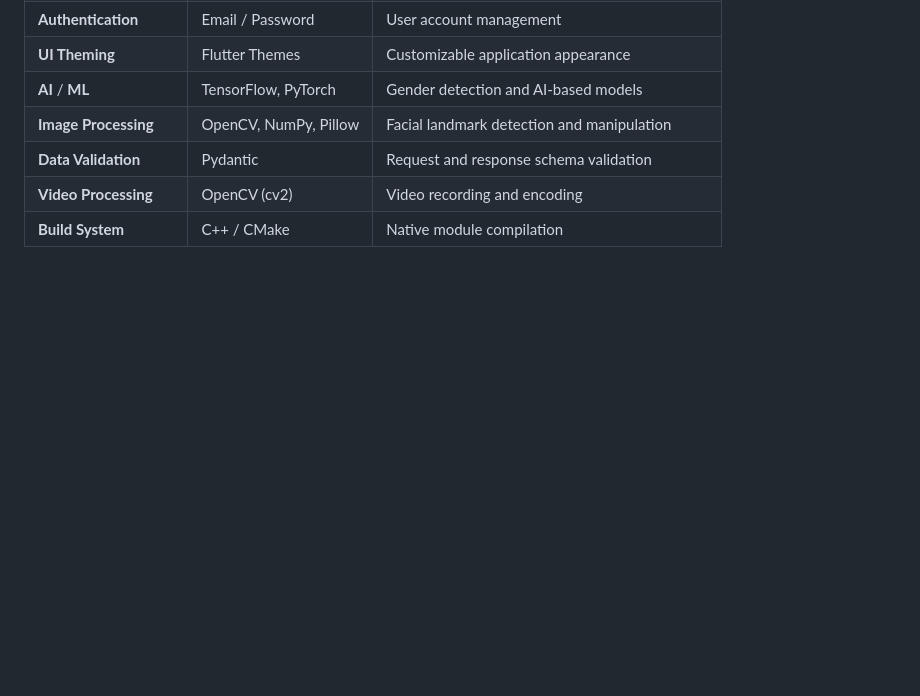
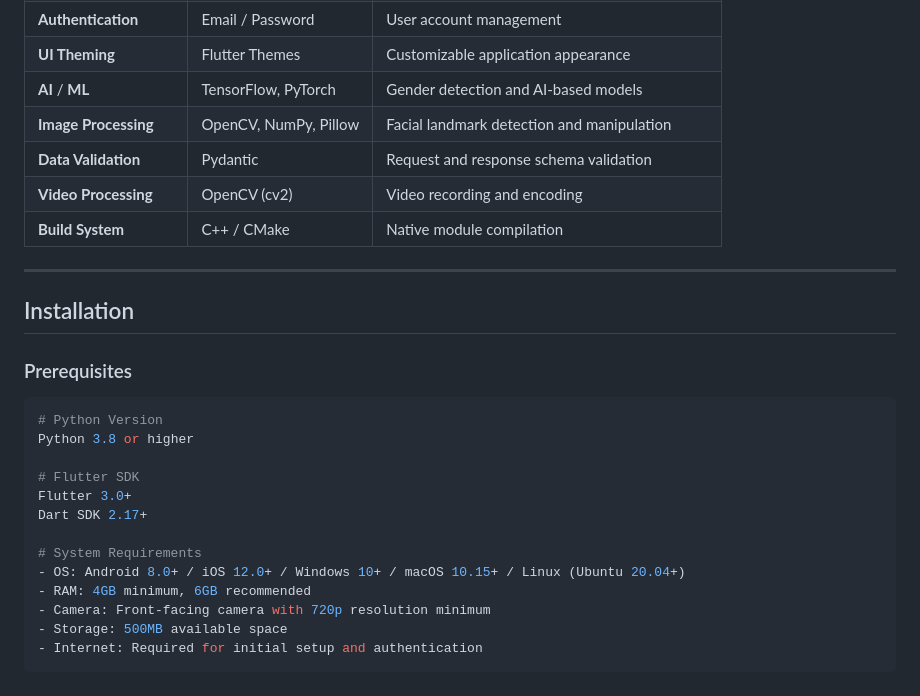
Before and after one commit to youssefabdelrauf/Morphing-app, a Markdown page: README.md, the part around the change printed below. Drawn GitHub-style; blank space fills up the shorter version.

````diff
--- a/README.md
+++ b/README.md
@@ -110,3 +110,23 @@ Morphing-app/
 | **Data Validation** | Pydantic | Request and response schema validation |
 | **Video Processing** | OpenCV (cv2) | Video recording and encoding |
 | **Build System** | C++ / CMake | Native module compilation |
+
+---
+## Installation
+### Prerequisites
+
+```bash
+# Python Version
+Python 3.8 or higher
+
+# Flutter SDK
+Flutter 3.0+
+Dart SDK 2.17+
+
+# System Requirements
+- OS: Android 8.0+ / iOS 12.0+ / Windows 10+ / macOS 10.15+ / Linux (Ubuntu 20.04+)
+- RAM: 4GB minimum, 6GB recommended
+- Camera: Front-facing camera with 720p resolution minimum
+- Storage: 500MB available space
+- Internet: Required for initial setup and authentication
+```
````
Also changed, not shown: other parts of README.md (+2 -2 lines).
